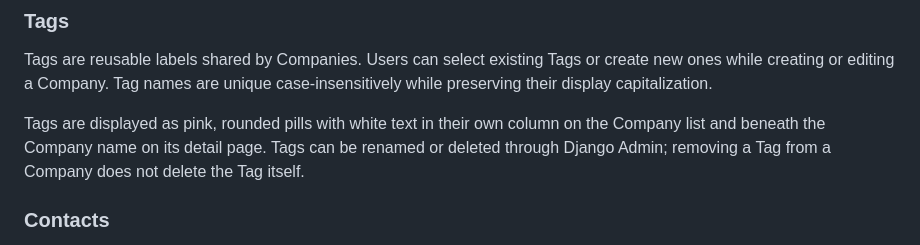
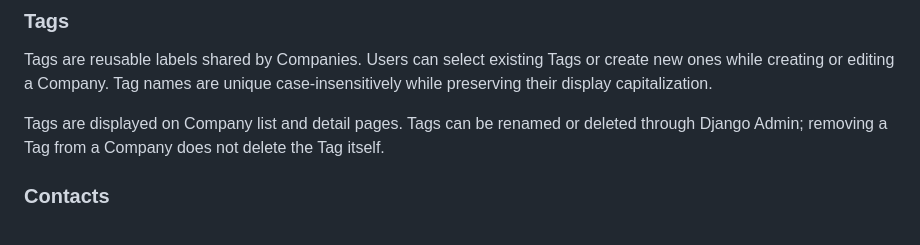
Before and after one commit to chreke/cream, a Markdown page: REQUIREMENTS.md, the part around the change. Rendered like a GitHub page.

```diff
--- a/REQUIREMENTS.md
+++ b/REQUIREMENTS.md
@@ -96,10 +96,9 @@ Tags are reusable labels shared by Companies. Users can select existing Tags
 or create new ones while creating or editing a Company. Tag names are unique
 case-insensitively while preserving their display capitalization.
 
-Tags are displayed as pink, rounded pills with white text in their own column
-on the Company list and beneath the Company name on its detail page. Tags can
-be renamed or deleted through Django Admin; removing a Tag from a Company does
-not delete the Tag itself.
+Tags are displayed on Company list and detail pages. Tags can be renamed or
+deleted through Django Admin; removing a Tag from a Company does not delete the
+Tag itself.
 
 ### Contacts
 
```
Also changed, not shown: specs/016-company-tags.md (+3 -14 lines).
